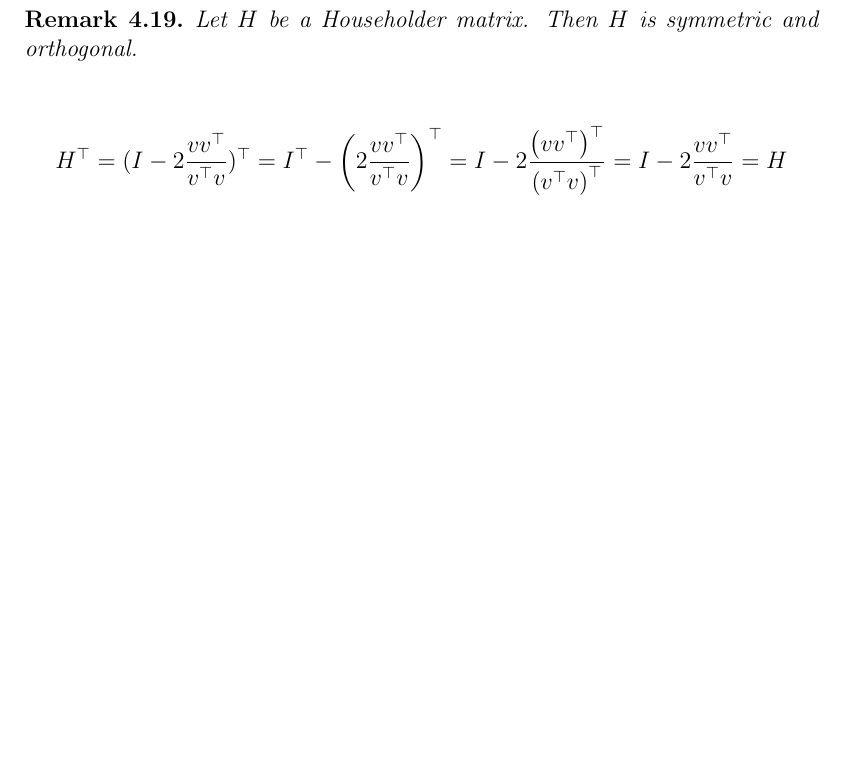
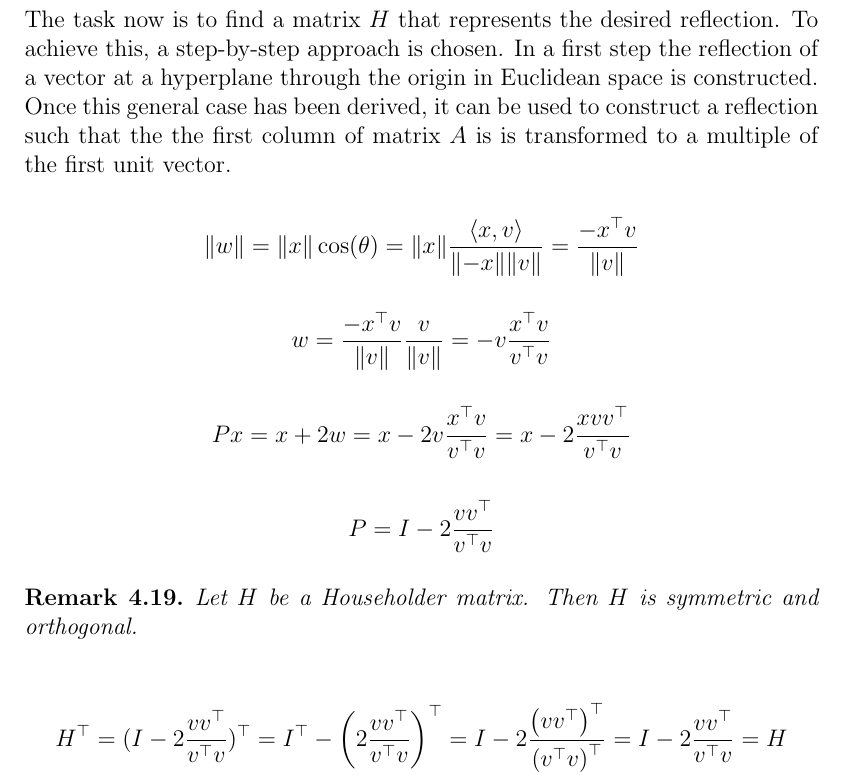
Before and after one commit to r-Files/Masterarbeit, a LaTeX thesis (main_document.tex, which reads chapters/NNLS.tex): part of page 66 of 77, cut at the place of the change, the shorter picture padded with empty space. Compiled offline with pdfLaTeX; an older LaTeX class or package is replaced by its successor.

Commit message:
update NNLS

```diff
--- a/chapters/NNLS.tex
+++ b/chapters/NNLS.tex
@@ -435,6 +434,31 @@ Considering $A_2$ on its own, the first column can be mirrored to a multiple of
 	\end{equation*}
 \end{remark}
 
+The task now is to find a matrix $H$ that represents the desired reflection. To achieve this, a step-by-step approach is chosen. In a first step the reflection of a vector at a hyperplane through the origin in Euclidean space is constructed. Once this general case has been derived, it can be used to construct a reflection such that the the first column of matrix $A$ is is transformed to a multiple of the first unit vector.
+
+\begin{equation*}
+	\lVert w \rVert
+	= \lVert x \rVert \cos(\theta)
+	= \lVert x \rVert \frac{\langle x, v \rangle}{\lVert -x \rVert  \lVert v \rVert}
+	= \frac{-x^\top v}{\lVert v \rVert}
+\end{equation*}
+
+\begin{equation*}
+	w
+	= \frac{-x^\top v}{\lVert v \rVert} \frac{v}{\lVert v \rVert}
+	= -v \frac{x^\top v}{v^\top v}
+\end{equation*}
+
+\begin{equation*}
+	Px
+	= x + 2w
+	= x - 2v \frac{x^\top v}{v^\top v}
+	= x - 2 \frac{x v v^\top}{v^\top v}
+\end{equation*}
+
+\begin{equation*}
+P = I - 2 \frac{v v^\top}{v^\top v}
+\end{equation*}
 
 \begin{remark}
 	Let $H$ be a Householder matrix. Then $H$ is symmetric and orthogonal.
```
Also changed, not shown: main_document.pdf, chapters/NNLS.tex (3 more changed lines).
